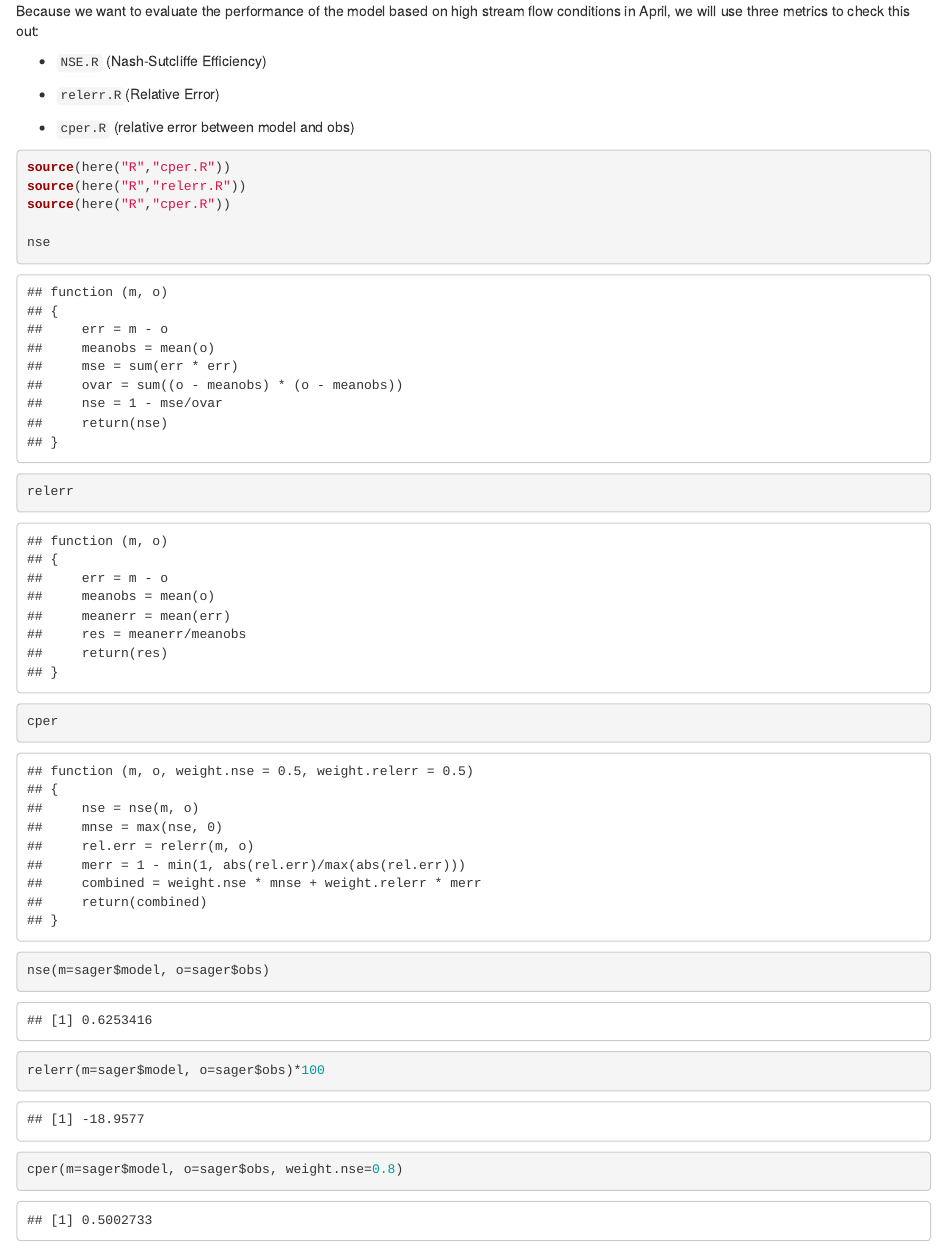
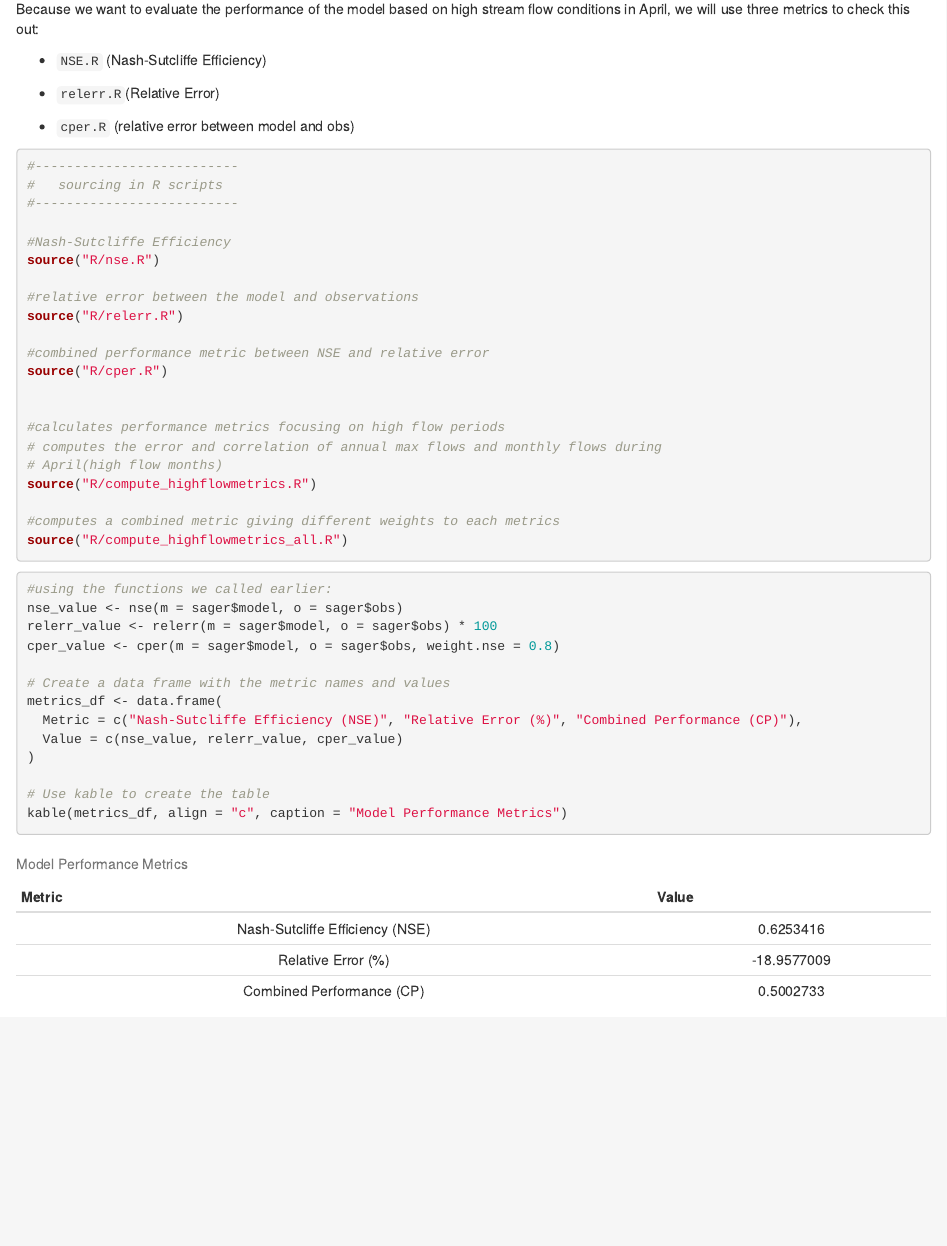
Before and after one commit to rosemaryjuarez/230-calibrate, an R Markdown document (calibration.Rmd): the page in a window 1100 px wide, from 2390 px down before the commit and from 1960 px down after it, so that both start at the same text. Rendered offline with R 4.5, knitr and Pandoc, with nearby package versions; some code elsewhere in the file could not run offline.

Commit message:
added table

````diff
--- a/calibration.Rmd
+++ b/calibration.Rmd
@@ -115,31 +94,51 @@ Because we want to evaluate the performance of the model based on high stream fl
 
 -   `NSE.R` (Nash-Sutcliffe Efficiency)
 
--    `relerr.R`(Relative Error)
+-   `relerr.R`(Relative Error)
 
--    `cper.R` (relative error between model and obs)
+-   `cper.R` (relative error between model and obs)
 
 ```{r}
-source(here("R","cper.R"))
-source(here("R","relerr.R"))
-source(here("R","cper.R"))
+#--------------------------
+#   sourcing in R scripts
+#--------------------------
 
-nse
-relerr
-cper
+#Nash-Sutcliffe Efficiency
+source("R/nse.R")
+
+#relative error between the model and observations
+source("R/relerr.R")
+
+#combined performance metric between NSE and relative error
+source("R/cper.R")
+
+
+#calculates performance metrics focusing on high flow periods
+# computes the error and correlation of annual max flows and monthly flows during
+# April(high flow months)
+source("R/compute_highflowmetrics.R")
+
+#computes a combined metric giving different weights to each metrics
+source("R/compute_highflowmetrics_all.R")
 ```
 
 ```{r}
-nse(m=sager$model, o=sager$obs)
+
+#using the functions we called earlier:
+nse_value <- nse(m = sager$model, o = sager$obs)
+relerr_value <- relerr(m = sager$model, o = sager$obs) * 100
+cper_value <- cper(m = sager$model, o = sager$obs, weight.nse = 0.8)
+
+# Create a data frame with the metric names and values
+metrics_df <- data.frame(
+  Metric = c("Nash-Sutcliffe Efficiency (NSE)", "Relative Error (%)", "Combined Performance (CP)"),
+  Value = c(nse_value, relerr_value, cper_value)
+)
+
+# Use kable to create the table
+kable(metrics_df, align = "c", caption = "Model Performance Metrics")
 ```
 
-```{r}
-relerr(m=sager$model, o=sager$obs)*100
-```
-
-```{r}
-cper(m=sager$model, o=sager$obs, weight.nse=0.8)
-```
 
 ```{r}
 sager_mos = sager %>% group_by(month) %>% summarize(model=sum(model), obs=sum(obs))
````
Also changed, not shown: calibration.Rmd (25 more changed lines).
